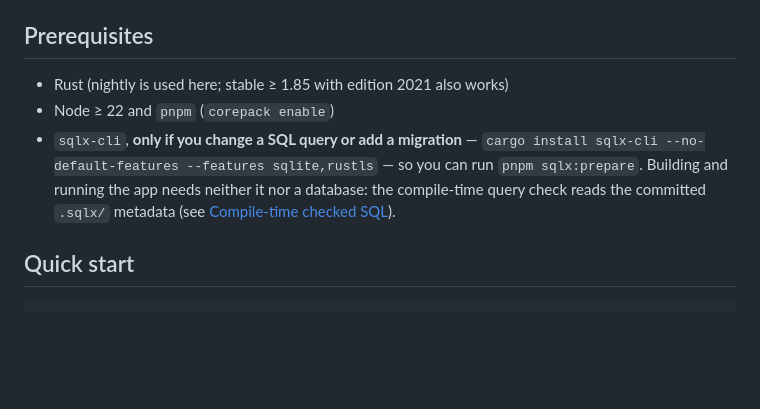
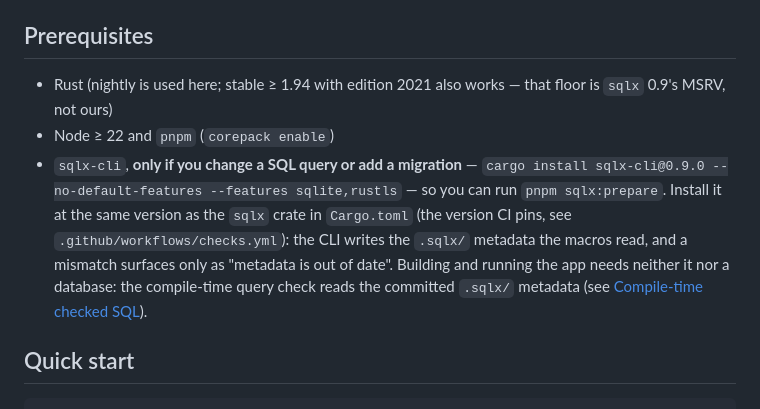
Before and after one commit to JosiahBull/sure, a Markdown page: README.md, the part around the change. Rendered like a GitHub page; blank space fills up the shorter version.

Commit message:
docs(readme): sqlx 0.9 raises the Rust floor to 1.94 and pins the CLI version
Two prerequisites the sqlx 0.8 -> 0.9 bump made untrue:

* "stable >= 1.85" — 0.9's own `rust-version` is 1.94.0, so a 1.85 stable
  toolchain no longer builds this workspace at all.
* the unversioned `cargo install sqlx-cli`, which quietly stops matching the
  crate the next time either moves. The CLI writes the `.sqlx/` metadata the
  macros read and a mismatch only ever says "metadata is out of date", so the
  version now appears here as it does in checks.yml.

`sqlite,rustls` are still the right CLI features on 0.9 — the sqlite feature
split is in the `sqlx` crate, not the CLI.

```diff
--- a/README.md
+++ b/README.md
@@ -119,13 +119,16 @@ error. (See `packages/client/strip-operation-ids.mjs` for why the spec is post-p
 
 ## Prerequisites
 
-- Rust (nightly is used here; stable ≥ 1.85 with edition 2021 also works)
+- Rust (nightly is used here; stable ≥ 1.94 with edition 2021 also works — that floor is
+  `sqlx` 0.9's MSRV, not ours)
 - Node ≥ 22 and `pnpm` (`corepack enable`)
 - `sqlx-cli`, **only if you change a SQL query or add a migration** —
-  `cargo install sqlx-cli --no-default-features --features sqlite,rustls` — so you can run
-  `pnpm sqlx:prepare`. Building and running the app needs neither it nor a database: the
-  compile-time query check reads the committed `.sqlx/` metadata (see
-  [Compile-time checked SQL](#compile-time-checked-sql)).
+  `cargo install sqlx-cli@0.9.0 --no-default-features --features sqlite,rustls` — so you can run
+  `pnpm sqlx:prepare`. Install it at the same version as the `sqlx` crate in `Cargo.toml` (the
+  version CI pins, see `.github/workflows/checks.yml`): the CLI writes the `.sqlx/` metadata the
+  macros read, and a mismatch surfaces only as "metadata is out of date". Building and running
+  the app needs neither it nor a database: the compile-time query check reads the committed
+  `.sqlx/` metadata (see [Compile-time checked SQL](#compile-time-checked-sql)).
 
 ## Quick start
 
```
